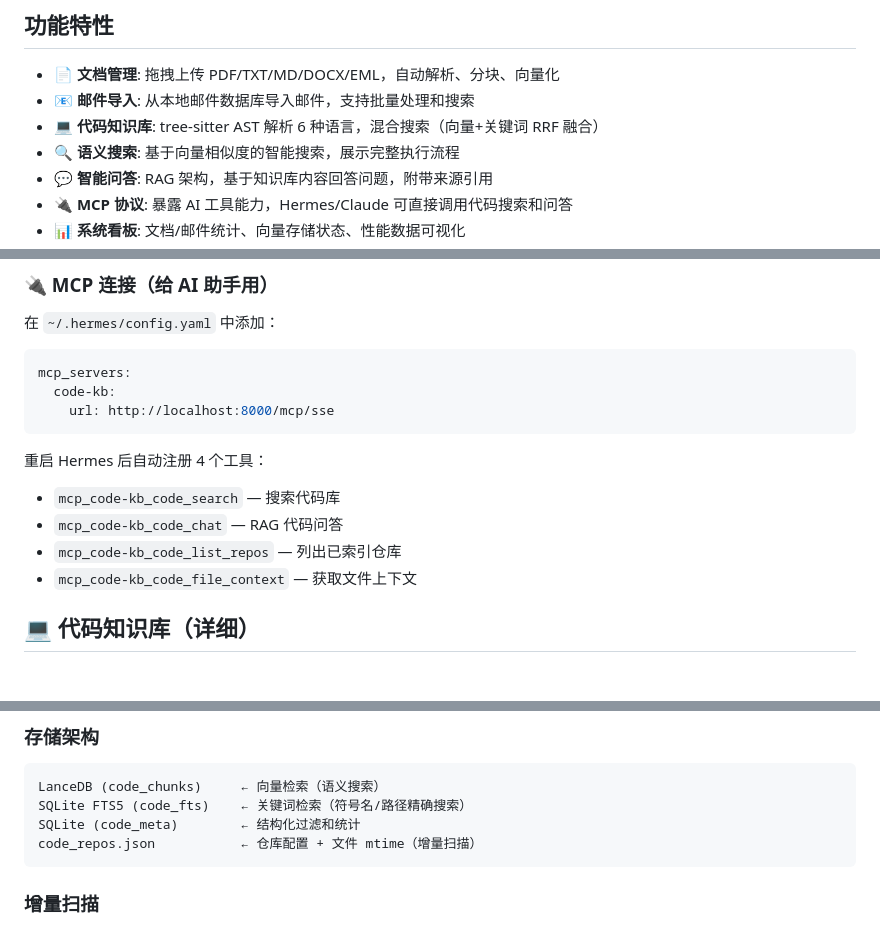
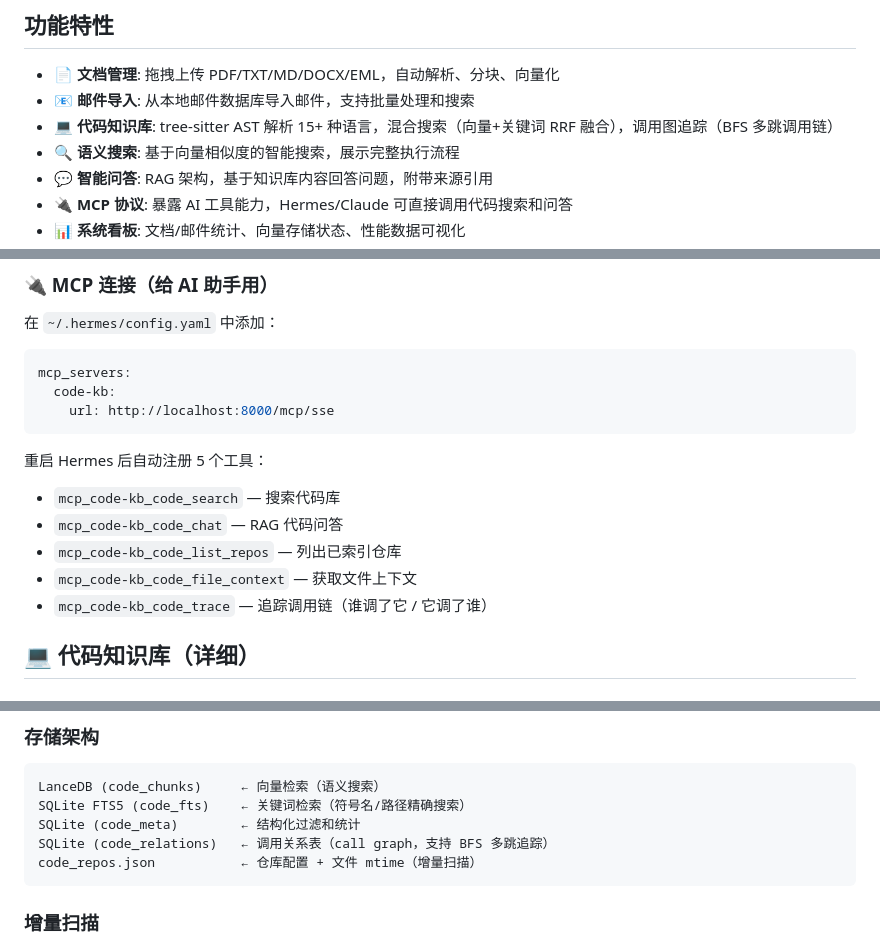
Before and after one commit to chengliuAres/LLM-knowledge-base, a Markdown page: README.md, 3 parts joined by grey strips. Rendered like a GitHub page.

````diff
--- a/README.md
+++ b/README.md
@@ -12,7 +12,7 @@
 
 - 📄 **文档管理**: 拖拽上传 PDF/TXT/MD/DOCX/EML，自动解析、分块、向量化
 - 📧 **邮件导入**: 从本地邮件数据库导入邮件，支持批量处理和搜索
-- 💻 **代码知识库**: tree-sitter AST 解析 6 种语言，混合搜索（向量+关键词 RRF 融合）
+- 💻 **代码知识库**: tree-sitter AST 解析 15+ 种语言，混合搜索（向量+关键词 RRF 融合），调用图追踪（BFS 多跳调用链）
 - 🔍 **语义搜索**: 基于向量相似度的智能搜索，展示完整执行流程
 - 💬 **智能问答**: RAG 架构，基于知识库内容回答问题，附带来源引用
 - 🔌 **MCP 协议**: 暴露 AI 工具能力，Hermes/Claude 可直接调用代码搜索和问答
@@ -118,11 +118,12 @@ mcp_servers:
     url: http://localhost:8000/mcp/sse
 ```
 
-重启 Hermes 后自动注册 4 个工具：
+重启 Hermes 后自动注册 5 个工具：
 - `mcp_code-kb_code_search` — 搜索代码库
 - `mcp_code-kb_code_chat` — RAG 代码问答
 - `mcp_code-kb_code_list_repos` — 列出已索引仓库
 - `mcp_code-kb_code_file_context` — 获取文件上下文
+- `mcp_code-kb_code_trace` — 追踪调用链（谁调了它 / 它调了谁）
 
 ## 💻 代码知识库（详细）
 
@@ -152,6 +153,7 @@ mcp_servers:
 LanceDB (code_chunks)     ← 向量检索（语义搜索）
 SQLite FTS5 (code_fts)    ← 关键词检索（符号名/路径精确搜索）
 SQLite (code_meta)        ← 结构化过滤和统计
+SQLite (code_relations)   ← 调用关系表（call graph，支持 BFS 多跳追踪）
 code_repos.json           ← 仓库配置 + 文件 mtime（增量扫描）
 ```
 
````
Also changed, not shown: other parts of README.md (+26 -7 lines), CLAUDE.md (+8 -6 lines), docs/code-kb-api.md (+98 -0 lines).
